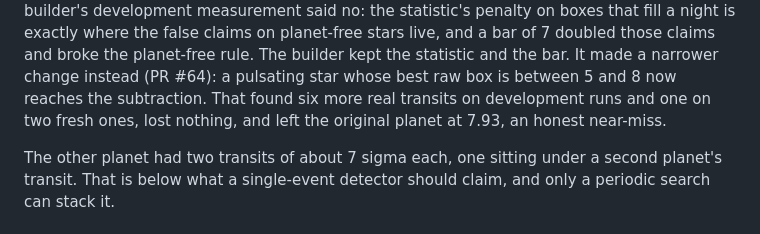
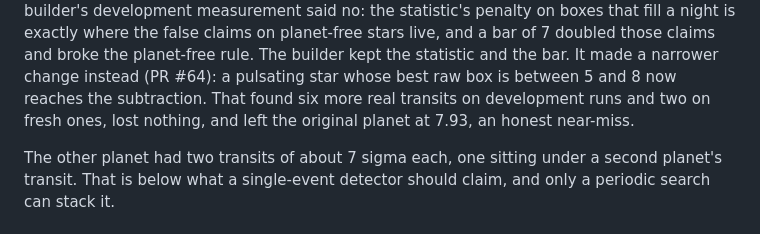
Before and after one commit to cdcoonce/skywatch, a Markdown page: docs/log/0014-a-trade-not-taken.md, the part around the change. Drawn GitHub-style.

Commit message:
docs(log 0014): two transits added on fresh seeds, not one

```diff
--- a/docs/log/0014-a-trade-not-taken.md
+++ b/docs/log/0014-a-trade-not-taken.md
@@ -25,8 +25,8 @@ night is exactly where the false claims on planet-free stars live, and a bar
 of 7 doubled those claims and broke the planet-free rule. The builder kept
 the statistic and the bar. It made a narrower change instead (PR #64): a
 pulsating star whose best raw box is between 5 and 8 now reaches the
-subtraction. That found six more real transits on development runs and one
-on two fresh ones, lost nothing, and left the original planet at 7.93, an
+subtraction. That found six more real transits on development runs and two
+on fresh ones, lost nothing, and left the original planet at 7.93, an
 honest near-miss.
 
 The other planet had two transits of about 7 sigma each, one sitting under a
```
